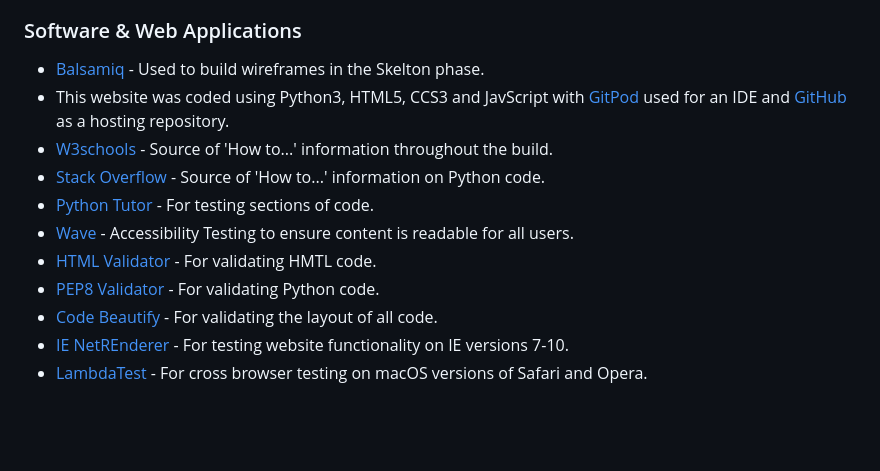
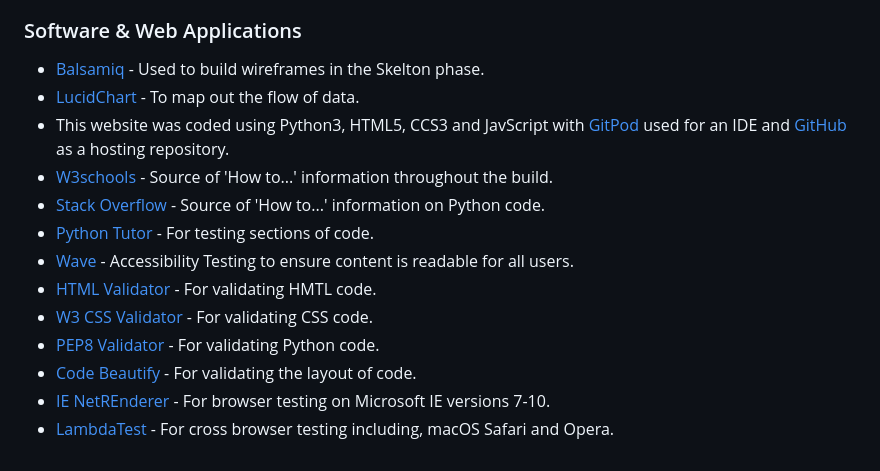
Before and after one commit to RickofManc/vv-pizzas, a Markdown page: README.md, the part around one of its changes. Rendered like a GitHub page; blank space fills up the shorter version.

```diff
--- a/README.md
+++ b/README.md
@@ -433,13 +442,15 @@ Support with how to develop ideas into code also came from numerous online resou
 ### Software & Web Applications
 
 * [Balsamiq](https://balsamiq.com/) - Used to build wireframes in the Skelton phase.
+* [LucidChart](https://www.lucidchart.com/pages/) - To map out the flow of data.
 * This website was coded using Python3, HTML5, CCS3 and JavScript with [GitPod](https://gitpod.io/) used for an IDE and [GitHub](https://github.com/) as a hosting repository.
 * [W3schools](https://www.w3schools.com/) - Source of 'How to...' information throughout the build.
 * [Stack Overflow](https://stackoverflow.com/) - Source of 'How to...' information on Python code.
 * [Python Tutor](https://pythontutor.com/) - For testing sections of code.
 * [Wave](https://wave.webaim.org/) - Accessibility Testing to ensure content is readable for all users.
 * [HTML Validator](https://validator.w3.org/) - For validating HMTL code.
+* [W3 CSS Validator](https://jigsaw.w3.org/css-validator/validator) - For validating CSS code.
 * [PEP8 Validator](http://pep8online.com/)  - For validating Python code.
-* [Code Beautify](https://codebeautify.org/) - For validating the layout of all code.
-* [IE NetREnderer](https://netrenderer.com/index.php) - For testing website functionality on IE versions 7-10.
-* [LambdaTest](https://www.lambdatest.com/) - For cross browser testing on macOS versions of Safari and Opera.
+* [Code Beautify](https://codebeautify.org/) - For validating the layout of code.
+* [IE NetREnderer](https://netrenderer.com/index.php) - For browser testing on Microsoft IE versions 7-10.
+* [LambdaTest](https://www.lambdatest.com/) - For cross browser testing including, macOS Safari and Opera.
```
Also changed, not shown: other parts of README.md (+17 -8 lines), readme-images/vv-pizza-lighthouse-results.png (added), 3 other files.
